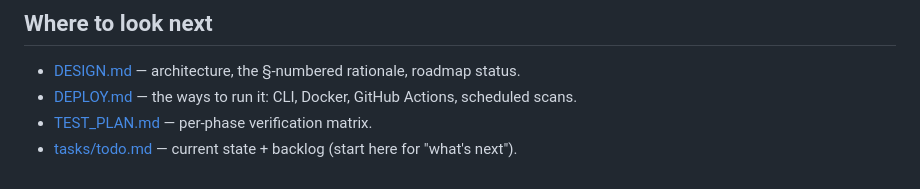
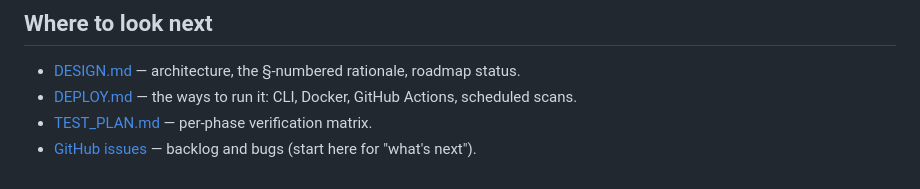
Before and after one commit to Warzuponus/achilles, a Markdown page: ONBOARDING.md, the part around the change. Drawn GitHub-style.

```diff
--- a/ONBOARDING.md
+++ b/ONBOARDING.md
@@ -212,4 +212,4 @@ There is no authentication in the War Room; do not expose it beyond loopback.
 - [DESIGN.md](DESIGN.md) — architecture, the §-numbered rationale, roadmap status.
 - [DEPLOY.md](DEPLOY.md) — the ways to run it: CLI, Docker, GitHub Actions, scheduled scans.
 - [TEST_PLAN.md](TEST_PLAN.md) — per-phase verification matrix.
-- [tasks/todo.md](tasks/todo.md) — current state + backlog (start here for "what's next").
+- [GitHub issues](https://github.com/Warzuponus/achilles/issues) — backlog and bugs (start here for "what's next").
```
Also changed, not shown: README.md (+4 -3 lines), TEST_PLAN.md (+2 -2 lines).
